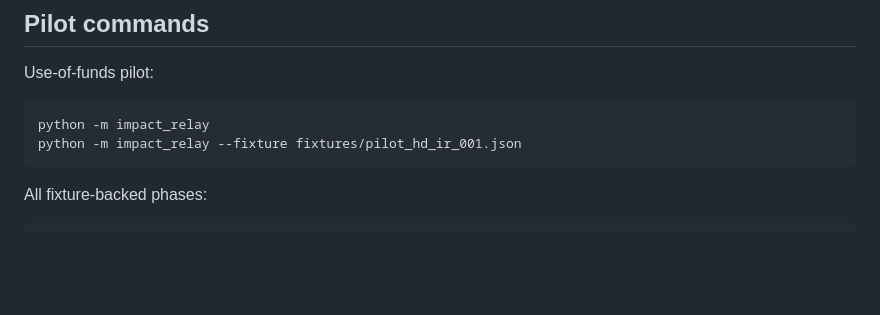
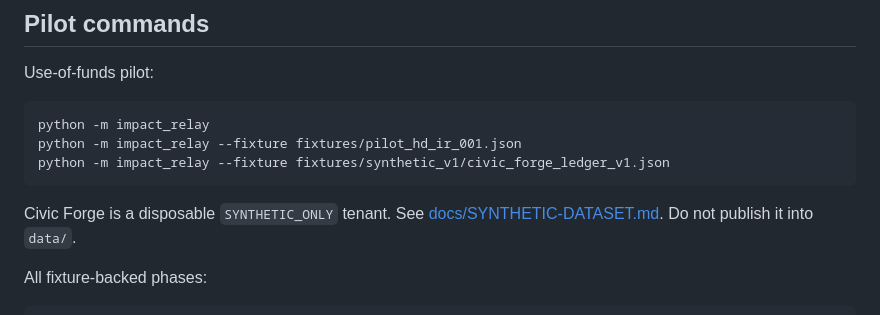
Before and after one commit to Autonomous-Giving-Incorporated/Impact-Relay, a Markdown page: README.md, the part around the change. Drawn GitHub-style; blank space fills up the shorter version.

Commit message:
Document Civic Forge synthetic v1 as a disposable IR tenant.

````diff
--- a/README.md
+++ b/README.md
@@ -373,7 +373,10 @@ Use-of-funds pilot:
 ```bash
 python -m impact_relay
 python -m impact_relay --fixture fixtures/pilot_hd_ir_001.json
+python -m impact_relay --fixture fixtures/synthetic_v1/civic_forge_ledger_v1.json
 ```
+
+Civic Forge is a disposable `SYNTHETIC_ONLY` tenant. See [docs/SYNTHETIC-DATASET.md](docs/SYNTHETIC-DATASET.md). Do not publish it into `data/`.
 
 All fixture-backed phases:
 
````
